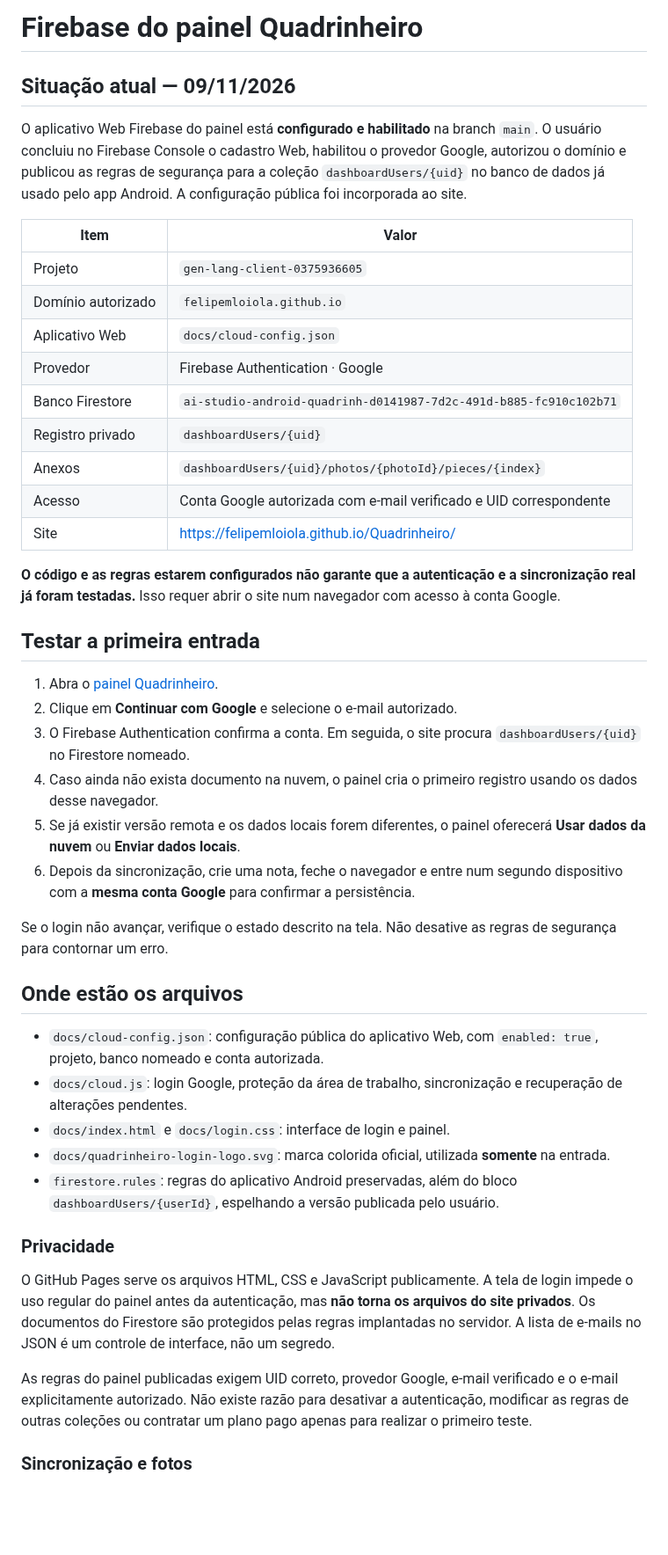
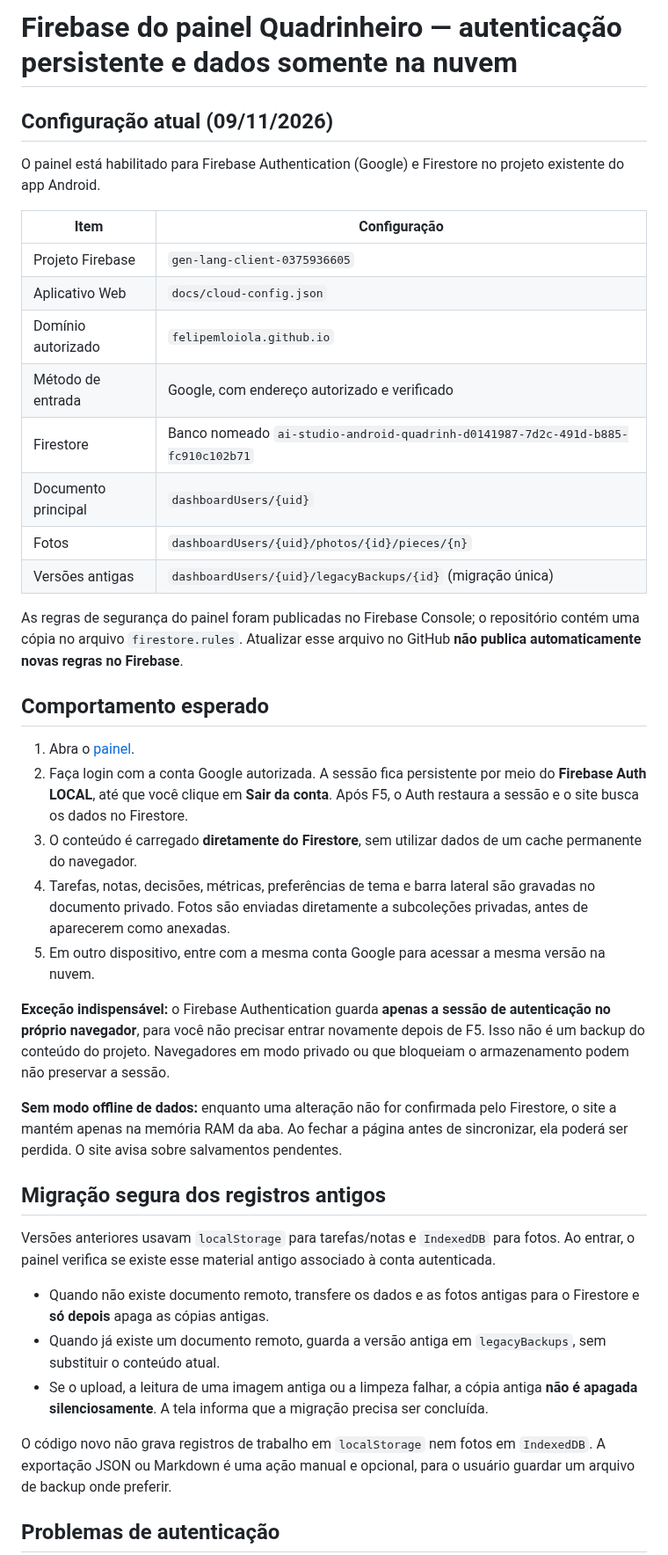
Before and after one commit to felipemloiola/Quadrinheiro, a Markdown page: docs/CONFIGURAR-SYNC-FIREBASE.md, the part around one of its changes. Shown at 88% size. Drawn GitHub-style; blank space fills up the shorter version.

Commit message:
docs(firebase): explain cloud-only workspace and persistent Google sign-in on page reload

```diff
--- a/docs/CONFIGURAR-SYNC-FIREBASE.md
+++ b/docs/CONFIGURAR-SYNC-FIREBASE.md
@@ -1,47 +1,43 @@
-# Firebase do painel Quadrinheiro
+# Firebase do painel Quadrinheiro — autenticação persistente e dados somente na nuvem
 
-## Situação atual — 09/11/2026
+## Configuração atual (09/11/2026)
 
-O aplicativo Web Firebase do painel está **configurado e habilitado** na branch `main`. O usuário concluiu no Firebase Console o cadastro Web, habilitou o provedor Google, autorizou o domínio e publicou as regras de segurança para a coleção `dashboardUsers/{uid}` no banco de dados já usado pelo app Android. A configuração pública foi incorporada ao site.
+O painel está habilitado para Firebase Authentication (Google) e Firestore no projeto existente do app Android.
 
-| Item | Valor |
+| Item | Configuração |
 | --- | --- |
-| Projeto | `gen-lang-client-0375936605` |
+| Projeto Firebase | `gen-lang-client-0375936605` |
+| Aplicativo Web | `docs/cloud-config.json` |
 | Domínio autorizado | `felipemloiola.github.io` |
-| Aplicativo Web | `docs/cloud-config.json` |
-| Provedor | Firebase Authentication · Google |
-| Banco Firestore | `ai-studio-android-quadrinh-d0141987-7d2c-491d-b885-fc910c102b71` |
-| Registro privado | `dashboardUsers/{uid}` |
-| Anexos | `dashboardUsers/{uid}/photos/{photoId}/pieces/{index}` |
-| Acesso | Conta Google autorizada com e-mail verificado e UID correspondente |
-| Site | https://felipemloiola.github.io/Quadrinheiro/ |
+| Método de entrada | Google, com endereço autorizado e verificado |
+| Firestore | Banco nomeado `ai-studio-android-quadrinh-d0141987-7d2c-491d-b885-fc910c102b71` |
+| Documento principal | `dashboardUsers/{uid}` |
+| Fotos | `dashboardUsers/{uid}/photos/{id}/pieces/{n}` |
+| Versões antigas | `dashboardUsers/{uid}/legacyBackups/{id}` (migração única) |
 
-**O código e as regras estarem configurados não garante que a autenticação e a sincronização real já foram testadas.** Isso requer abrir o site num navegador com acesso à conta Google.
+As regras de segurança do painel foram publicadas no Firebase Console; o repositório contém uma cópia no arquivo `firestore.rules`. Atualizar esse arquivo no GitHub **não publica automaticamente novas regras no Firebase**.
 
-## Testar a primeira entrada
+## Comportamento esperado
 
-1. Abra o [painel Quadrinheiro](https://felipemloiola.github.io/Quadrinheiro/).
-2. Clique em **Continuar com Google** e selecione o e-mail autorizado.
-3. O Firebase Authentication confirma a conta. Em seguida, o site procura `dashboardUsers/{uid}` no Firestore nomeado.
-4. Caso ainda não exista documento na nuvem, o painel cria o primeiro registro usando os dados desse navegador.
-5. Se já existir versão remota e os dados locais forem diferentes, o painel oferecerá **Usar dados da nuvem** ou **Enviar dados locais**.
-6. Depois da sincronização, crie uma nota, feche o navegador e entre num segundo dispositivo com a **mesma conta Google** para confirmar a persistência.
+1. Abra o [painel](https://felipemloiola.github.io/Quadrinheiro/).
+2. Faça login com a conta Google autorizada. A sessão fica persistente por meio do **Firebase Auth LOCAL**, até que você clique em **Sair da conta**. Após F5, o Auth restaura a sessão e o site busca os dados no Firestore.
+3. O conteúdo é carregado **diretamente do Firestore**, sem utilizar dados de um cache permanente do navegador.
+4. Tarefas, notas, decisões, métricas, preferências de tema e barra lateral são gravadas no documento privado. Fotos são enviadas diretamente a subcoleções privadas, antes de aparecerem como anexadas.
+5. Em outro dispositivo, entre com a mesma conta Google para acessar a mesma versão na nuvem.
 
-Se o login não avançar, verifique o estado descrito na tela. Não desative as regras de segurança para contornar um erro.
+**Exceção indispensável:** o Firebase Authentication guarda **apenas a sessão de autenticação no próprio navegador**, para você não precisar entrar novamente depois de F5. Isso não é um backup do conteúdo do projeto. Navegadores em modo privado ou que bloqueiam o armazenamento podem não preservar a sessão.
 
-## Onde estão os arquivos
+**Sem modo offline de dados:** enquanto uma alteração não for confirmada pelo Firestore, o site a mantém apenas na memória RAM da aba. Ao fechar a página antes de sincronizar, ela poderá ser perdida. O site avisa sobre salvamentos pendentes.
 
-- `docs/cloud-config.json`: configuração pública do aplicativo Web, com `enabled: true`, projeto, banco nomeado e conta autorizada.
-- `docs/cloud.js`: login Google, proteção da área de trabalho, sincronização e recuperação de alterações pendentes.
-- `docs/index.html` e `docs/login.css`: interface de login e painel.
-- `docs/quadrinheiro-login-logo.svg`: marca colorida oficial, utilizada **somente** na entrada.
-- `firestore.rules`: regras do aplicativo Android preservadas, além do bloco `dashboardUsers/{userId}`, espelhando a versão publicada pelo usuário.
+## Migração segura dos registros antigos
 
-### Privacidade
+Versões anteriores usavam `localStorage` para tarefas/notas e `IndexedDB` para fotos. Ao entrar, o painel verifica se existe esse material antigo associado à conta autenticada.
 
-O GitHub Pages serve os arquivos HTML, CSS e JavaScript publicamente. A tela de login impede o uso regular do painel antes da autenticação, mas **não torna os arquivos do site privados**. Os documentos do Firestore são protegidos pelas regras implantadas no servidor. A lista de e-mails no JSON é um controle de interface, não um segredo.
+- Quando não existe documento remoto, transfere os dados e as fotos antigas para o Firestore e **só depois** apaga as cópias antigas.
+- Quando já existe um documento remoto, guarda a versão antiga em `legacyBackups`, sem substituir o conteúdo atual.
+- Se o upload, a leitura de uma imagem antiga ou a limpeza falhar, a cópia antiga **não é apagada silenciosamente**. A tela informa que a migração precisa ser concluída.
 
-As regras do painel publicadas exigem UID correto, provedor Google, e-mail verificado e o e-mail explicitamente autorizado. Não existe razão para desativar a autenticação, modificar as regras de outras coleções ou contratar um plano pago apenas para realizar o primeiro teste.
+O código novo não grava registros de trabalho em `localStorage` nem fotos em `IndexedDB`. A exportação JSON ou Markdown é uma ação manual e opcional, para o usuário guardar um arquivo de backup onde preferir.
 
-### Sincronização e fotos
+## Problemas de autenticação
 
```
Also changed, not shown: other parts of docs/CONFIGURAR-SYNC-FIREBASE.md (+7 -13 lines).
